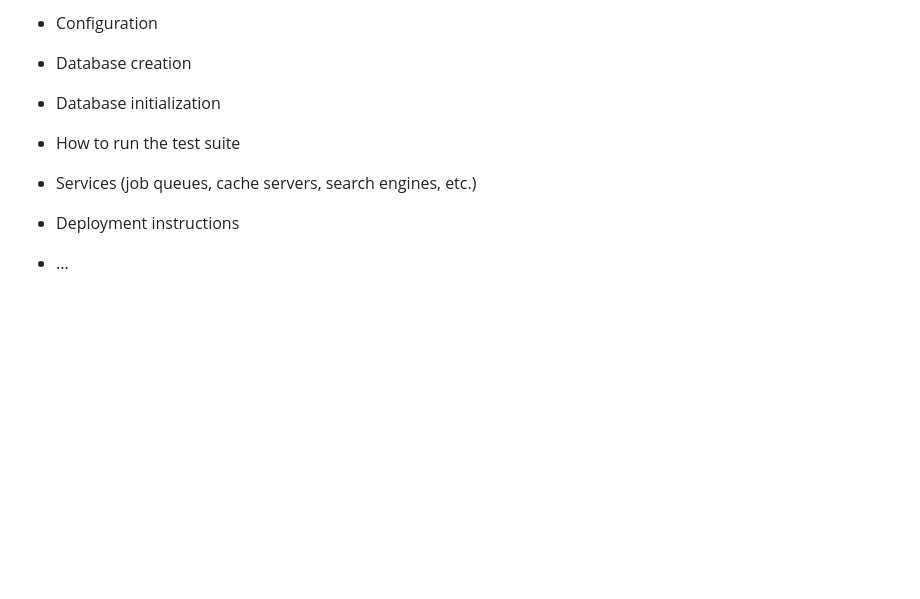
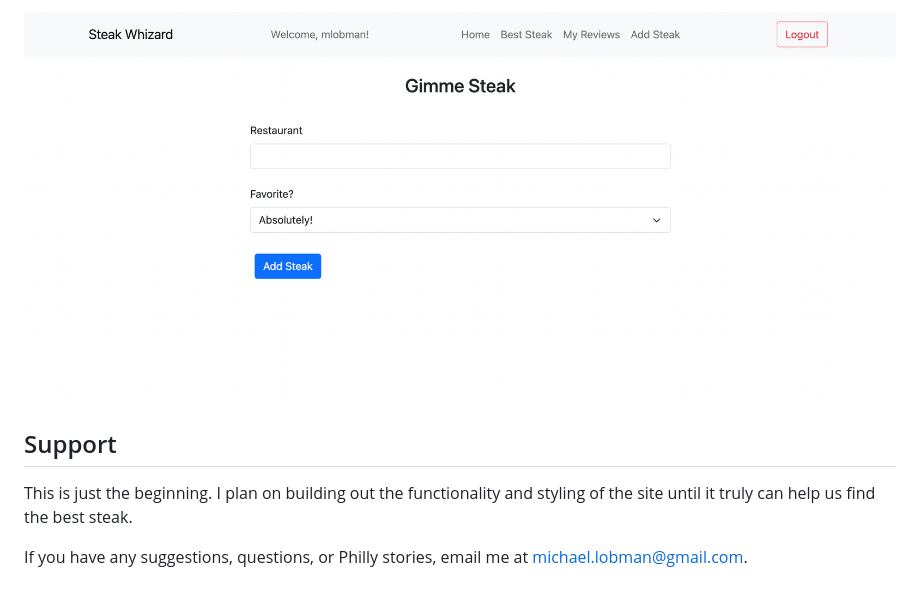
Before and after one commit to michaelLobman/steak-whizard, a Markdown page: README.md, the part around the change printed below. Rendered like a GitHub page; pictures changed too: images/add-steak.png (added); blank space fills up the shorter version.

```diff
--- a/README.md
+++ b/README.md
@@ -27,14 +32,8 @@ Things you may want to cover:
 
-* Configuration
+![Add Steak](./images/add-steak.png)
 
-* Database creation
+## Support
 
-* Database initialization
+This is just the beginning. I plan on building out the functionality and styling of the site until it truly can help us find the best steak.
 
-* How to run the test suite
-
-* Services (job queues, cache servers, search engines, etc.)
-
-* Deployment instructions
-
-* ...
+If you have any suggestions, questions, or Philly stories, email me at michael.lobman@gmail.com.
```
Also changed, not shown: other parts of README.md (+11 -6 lines), images/best-steak.png (added), images/my-reviews.png (added).
